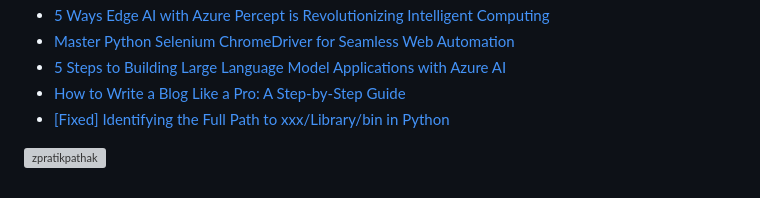
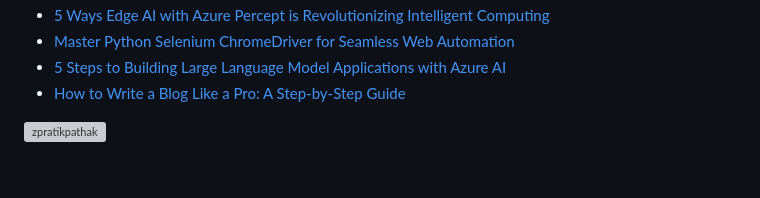
Before and after one commit to zpratikpathak/zpratikpathak, a Markdown page: README.md, the part around one of its changes. Rendered like a GitHub page; grey boxes are pictures that could not be loaded.

```diff
--- a/README.md
+++ b/README.md
@@ -70,7 +71,6 @@ ns2.pratikpathak.com
 - [Master Python Selenium ChromeDriver for Seamless Web Automation](https://pratikpathak.com/selenium-python-chrome-driver/)
 - [5 Steps to Building Large Language Model Applications with Azure AI](https://pratikpathak.com/building-large-language-model-applications/)
 - [How to Write a Blog Like a Pro: A Step-by-Step Guide](https://pratikpathak.com/how-to-write-a-blog-like-a-pro-a/)
-- [[Fixed] Identifying the Full Path to xxx/Library/bin in Python](https://pratikpathak.com/identifying-the-full-path-to-xxx-library-bin/)
 <!-- BLOG-POST-LIST:END -->
 
 
```
Also changed, not shown: other parts of README.md (+1 -0 lines).
